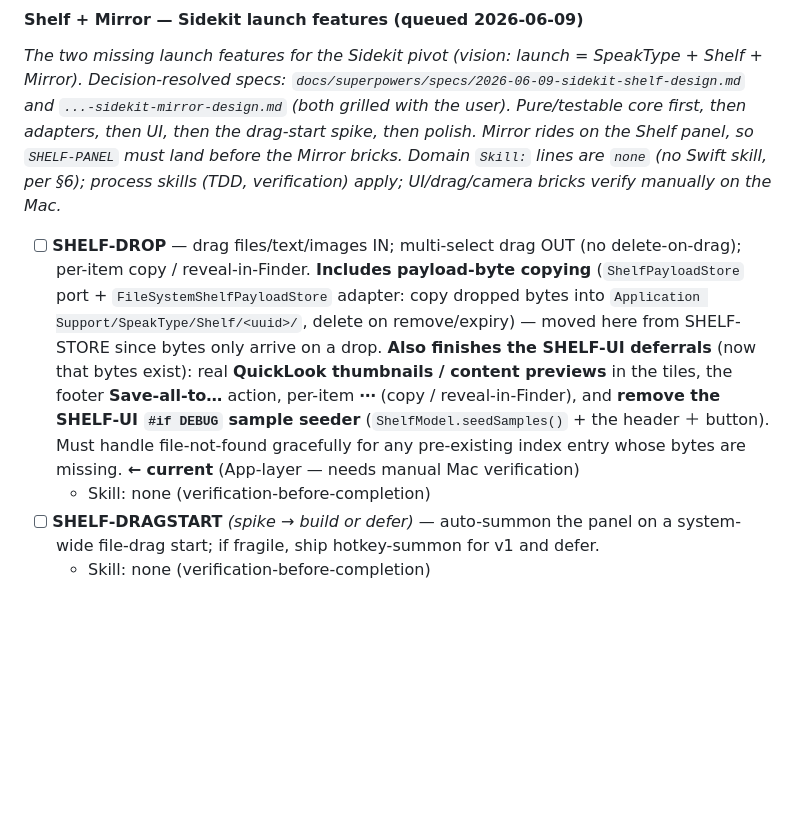
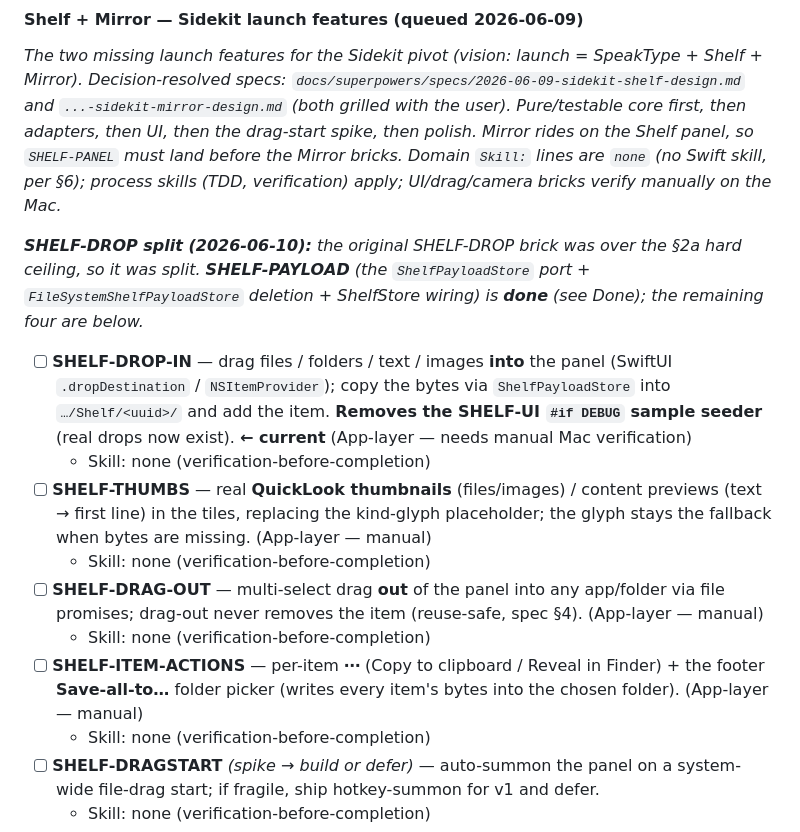
Before and after one commit to omkareshwar-tripathi/Sidekit, a Markdown page: BRICKS.md, the part around one of its changes. Rendered like a GitHub page; blank space fills up the shorter version.

Commit message:
docs(bricks): split SHELF-DROP; mark SHELF-PAYLOAD done; archive SHELF-STORE
SHELF-DROP was over the 2a hard ceiling -> split into SHELF-PAYLOAD (done) +
SHELF-DROP-IN / SHELF-THUMBS / SHELF-DRAG-OUT / SHELF-ITEM-ACTIONS. SHELF-STORE
moved to the archive to keep the active handoff at the last 3 completed.

Co-Authored-By: Claude Opus 4.8 (1M context) <noreply@anthropic.com>

```diff
--- a/BRICKS.md
+++ b/BRICKS.md
@@ -24,7 +24,15 @@ _**Repo tidy (2026-06-07):** the old root .NET solution was parked under **`wind
 
 _The two missing launch features for the Sidekit pivot (vision: launch = SpeakType + Shelf + Mirror). Decision-resolved specs: `docs/superpowers/specs/2026-06-09-sidekit-shelf-design.md` and `...-sidekit-mirror-design.md` (both grilled with the user). Pure/testable core first, then adapters, then UI, then the drag-start spike, then polish. Mirror rides on the Shelf panel, so `SHELF-PANEL` must land before the Mirror bricks. Domain `Skill:` lines are `none` (no Swift skill, per §6); process skills (TDD, verification) apply; UI/drag/camera bricks verify manually on the Mac._
 
-- [ ] **SHELF-DROP** — drag files/text/images IN; multi-select drag OUT (no delete-on-drag); per-item copy / reveal-in-Finder. **Includes payload-byte copying** (`ShelfPayloadStore` port + `FileSystemShelfPayloadStore` adapter: copy dropped bytes into `Application Support/SpeakType/Shelf/<uuid>/`, delete on remove/expiry) — moved here from SHELF-STORE since bytes only arrive on a drop. **Also finishes the SHELF-UI deferrals** (now that bytes exist): real **QuickLook thumbnails / content previews** in the tiles, the footer **Save-all-to…** action, per-item **⋯** (copy / reveal-in-Finder), and **remove the SHELF-UI `#if DEBUG` sample seeder** (`ShelfModel.seedSamples()` + the header ＋ button). Must handle file-not-found gracefully for any pre-existing index entry whose bytes are missing. **← current** (App-layer — needs manual Mac verification)
+_**SHELF-DROP split (2026-06-10):** the original SHELF-DROP brick was over the §2a hard ceiling, so it was split. **SHELF-PAYLOAD** (the `ShelfPayloadStore` port + `FileSystemShelfPayloadStore` deletion + ShelfStore wiring) is **done** (see Done); the remaining four are below._
+
+- [ ] **SHELF-DROP-IN** — drag files / folders / text / images **into** the panel (SwiftUI `.dropDestination` / `NSItemProvider`); copy the bytes via `ShelfPayloadStore` into `…/Shelf/<uuid>/` and add the item. **Removes the SHELF-UI `#if DEBUG` sample seeder** (real drops now exist). **← current** (App-layer — needs manual Mac verification)
+  - Skill: none (verification-before-completion)
+- [ ] **SHELF-THUMBS** — real **QuickLook thumbnails** (files/images) / content previews (text → first line) in the tiles, replacing the kind-glyph placeholder; the glyph stays the fallback when bytes are missing. (App-layer — manual)
+  - Skill: none (verification-before-completion)
+- [ ] **SHELF-DRAG-OUT** — multi-select drag **out** of the panel into any app/folder via file promises; drag-out never removes the item (reuse-safe, spec §4). (App-layer — manual)
+  - Skill: none (verification-before-completion)
+- [ ] **SHELF-ITEM-ACTIONS** — per-item **⋯** (Copy to clipboard / Reveal in Finder) + the footer **Save-all-to…** folder picker (writes every item's bytes into the chosen folder). (App-layer — manual)
   - Skill: none (verification-before-completion)
 - [ ] **SHELF-DRAGSTART** *(spike → build or defer)* — auto-summon the panel on a system-wide file-drag start; if fragile, ship hotkey-summon for v1 and defer.
   - Skill: none (verification-before-completion)
```
Also changed, not shown: other parts of BRICKS.md (+1 -1 lines), BRICKS-ARCHIVE.md (+1 -0 lines).
